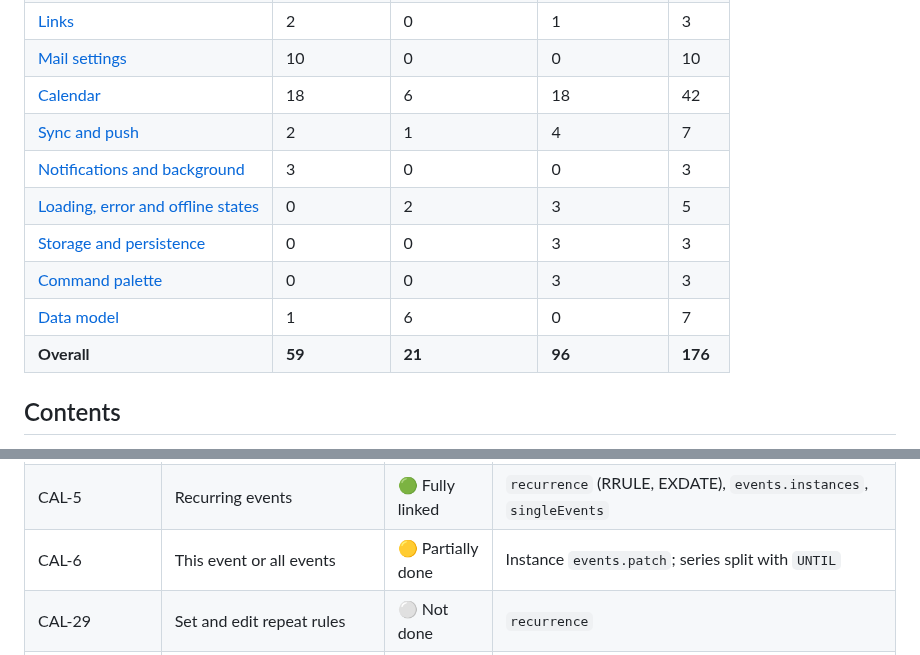
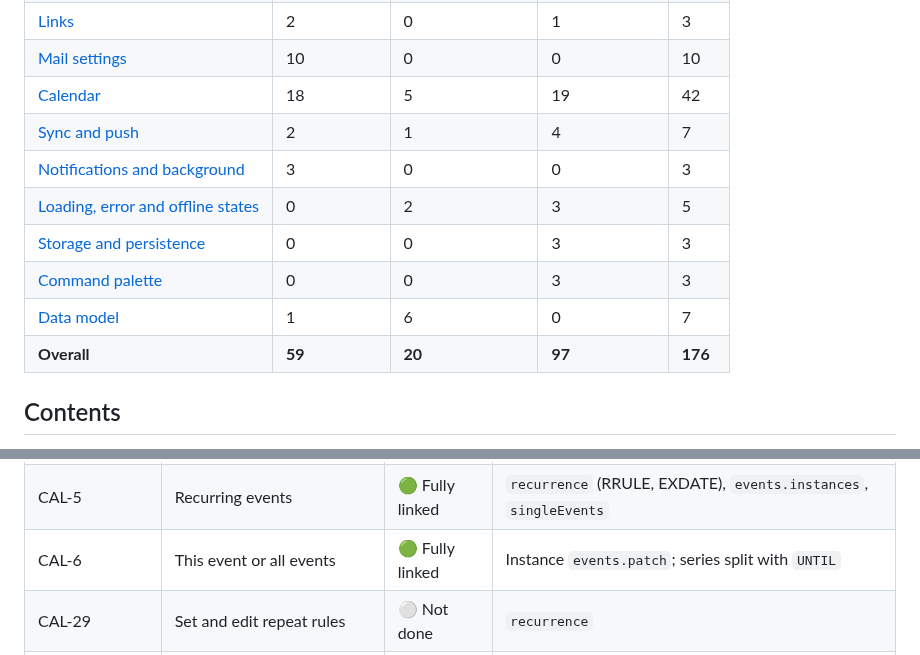
Before and after one commit to y-u-s-u-f/Pigeon, a Markdown page: docs/ROADMAP.md, 2 parts joined by grey strips. Drawn GitHub-style.

Commit message:
Roadmap: series scopes incl. this-and-following fully linked

```diff
--- a/docs/ROADMAP.md
+++ b/docs/ROADMAP.md
@@ -30,14 +30,14 @@ To update: change the status cell in the area's table, then the counts below.
 | [Images and attachments](#510-images-and-attachments-att) | 3 | 1 | 3 | 7 |
 | [Links](#511-links-lnk) | 2 | 0 | 1 | 3 |
 | [Mail settings](#512-mail-settings-mst) | 10 | 0 | 0 | 10 |
-| [Calendar](#6-calendar-cal) | 18 | 6 | 18 | 42 |
+| [Calendar](#6-calendar-cal) | 18 | 5 | 19 | 42 |
 | [Sync and push](#71-sync-and-push-syn) | 2 | 1 | 4 | 7 |
 | [Notifications and background](#72-notifications-and-background-ntf) | 3 | 0 | 0 | 3 |
 | [Loading, error and offline states](#73-loading-error-and-offline-states-sta) | 0 | 2 | 3 | 5 |
 | [Storage and persistence](#81-storage-and-persistence-per) | 0 | 0 | 3 | 3 |
 | [Command palette](#82-command-palette-pal) | 0 | 0 | 3 | 3 |
 | [Data model](#83-data-model-dat) | 1 | 6 | 0 | 7 |
-| **Overall** | **59** | **21** | **96** | **176** |
+| **Overall** | **59** | **20** | **97** | **176** |
 
 ## Contents
 
@@ -871,7 +871,7 @@ The calendar shares the window with mail. State lives in `CalendarView` (`src/ui
 | CAL-40 | Move an event to another calendar | 🟡 Partially done | `events.move` |
 | **Recurrence** | | | |
 | CAL-5 | Recurring events | 🟢 Fully linked | `recurrence` (RRULE, EXDATE), `events.instances`, `singleEvents` |
-| CAL-6 | This event or all events | 🟡 Partially done | Instance `events.patch`; series split with `UNTIL` |
+| CAL-6 | This event or all events | 🟢 Fully linked | Instance `events.patch`; series split with `UNTIL` |
 | CAL-29 | Set and edit repeat rules | ⚪ Not done | `recurrence` |
 | **Invites and RSVP** | | | |
 | CAL-13 | Guests and invitations | 🟢 Fully linked | `attendees`, `sendUpdates` |
```
